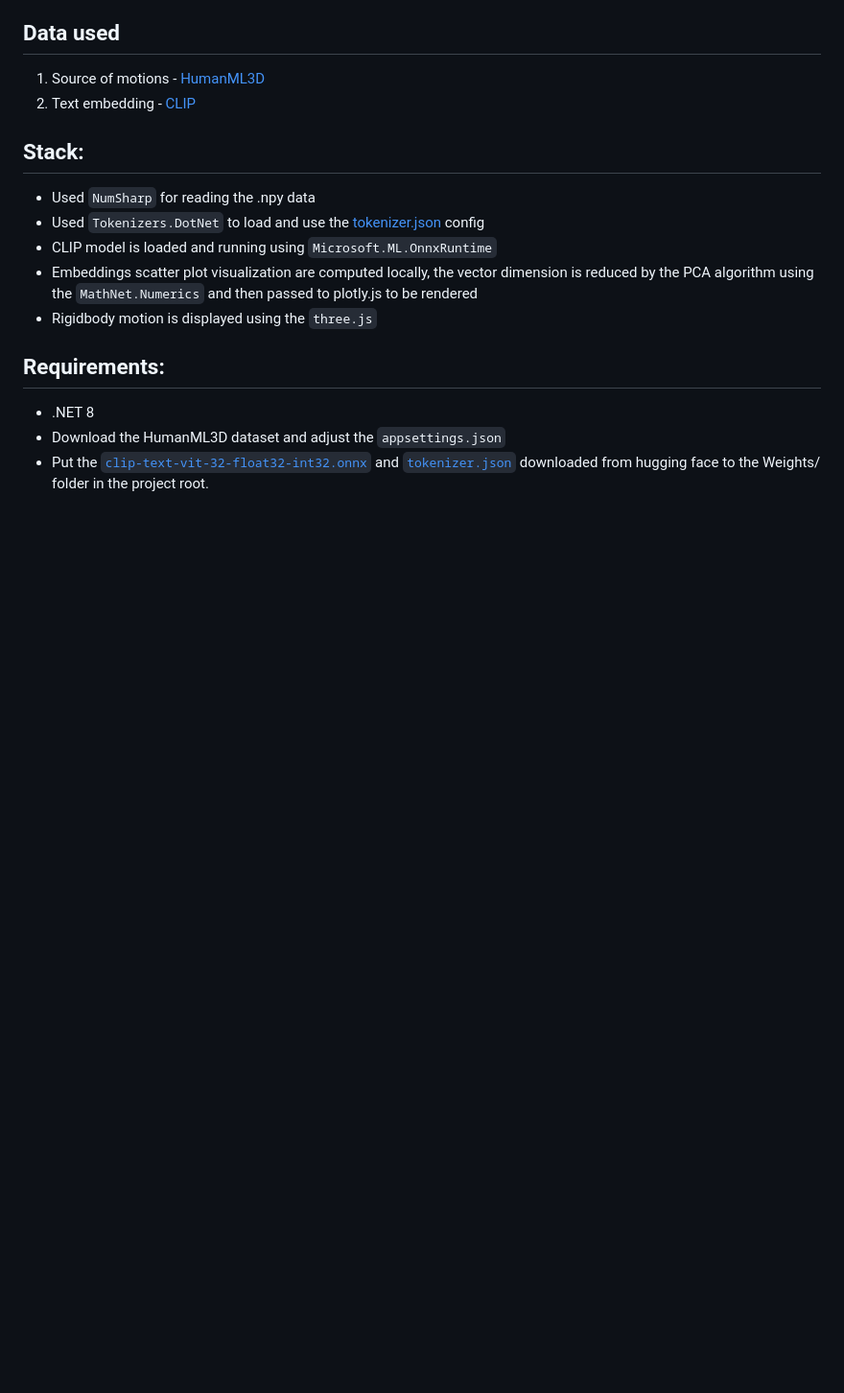
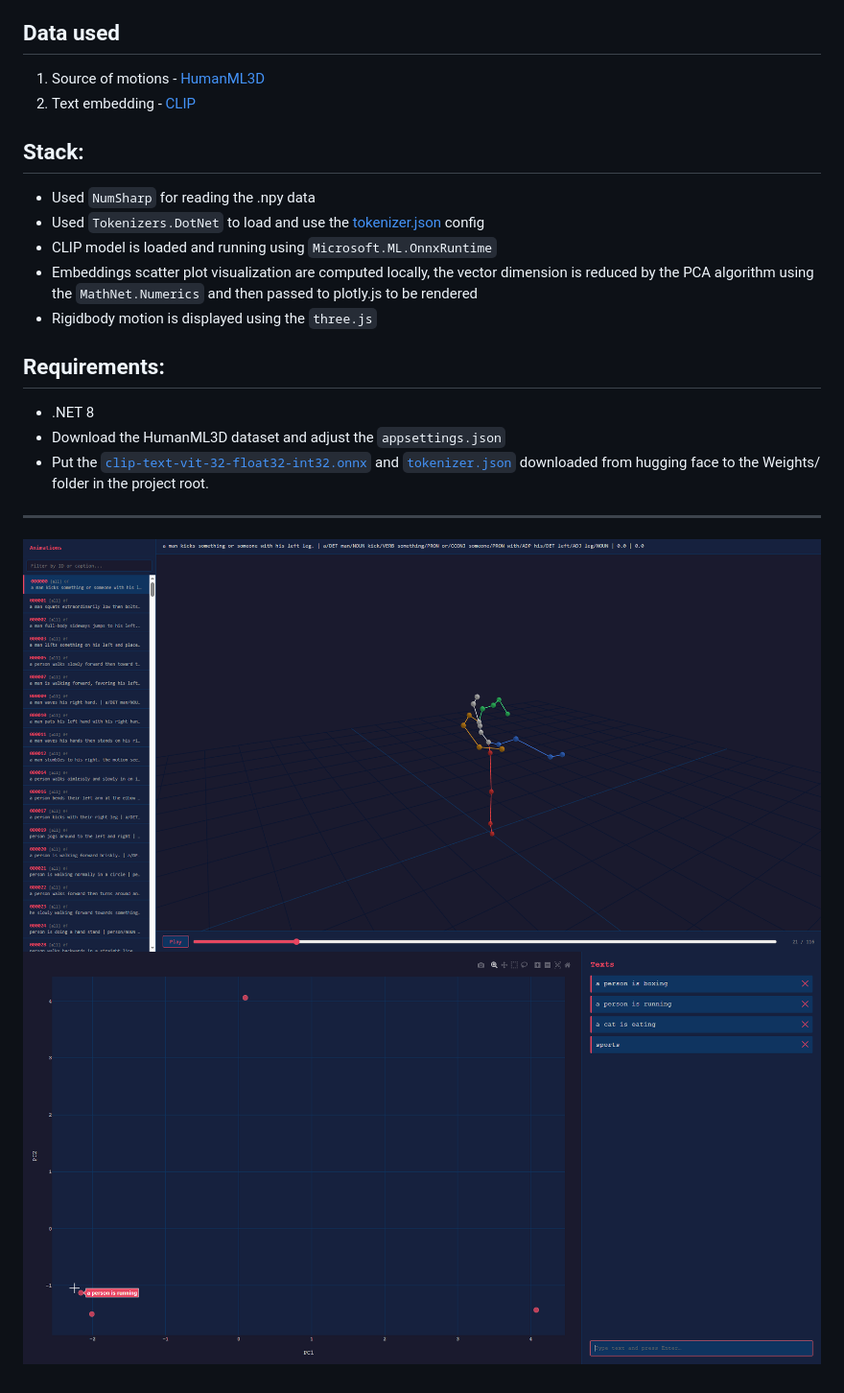
Before and after one commit to TaggedDev/text-to-motion-visualizaton, a Markdown page: README.md, the part around the change. Shown: that part at 96% size. Drawn GitHub-style; pictures changed too: github-images/example_animation.png (added), github-images/example_embeddings.png (added); blank space fills up the shorter version.

Commit message:
Added annotation to animation clips on visualization page and added screenshots to README.md

```diff
--- a/README.md
+++ b/README.md
@@ -23,3 +23,8 @@ A part of my Bachelor's diploma (2026) - Generative Human Motion Generation mode
 - .NET 8
 - Download the HumanML3D dataset and adjust the `appsettings.json`
 - Put the [`clip-text-vit-32-float32-int32.onnx`](https://huggingface.co/rocca/openai-clip-js/blob/main/clip-text-vit-32-float32-int32.onnx) and [`tokenizer.json`](https://huggingface.co/Xenova/clip-vit-base-patch16/blob/main/tokenizer.json) downloaded from hugging face to the Weights/ folder in the project root.
+
+---
+
+![example_animation.png](github-images%2Fexample_animation.png)
+![example_embeddings.png](github-images%2Fexample_embeddings.png)
```
Also changed, not shown: 5 other files.
